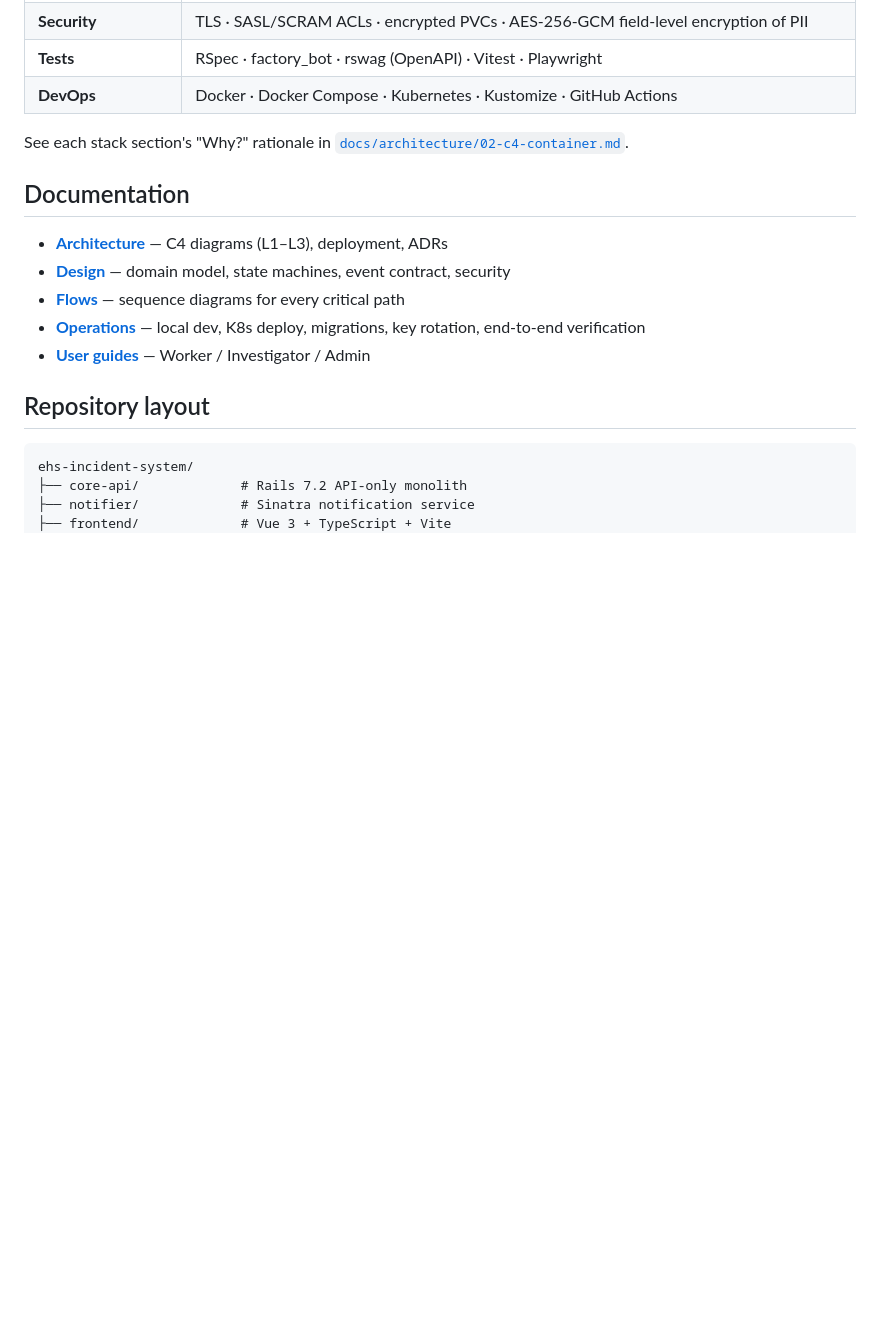
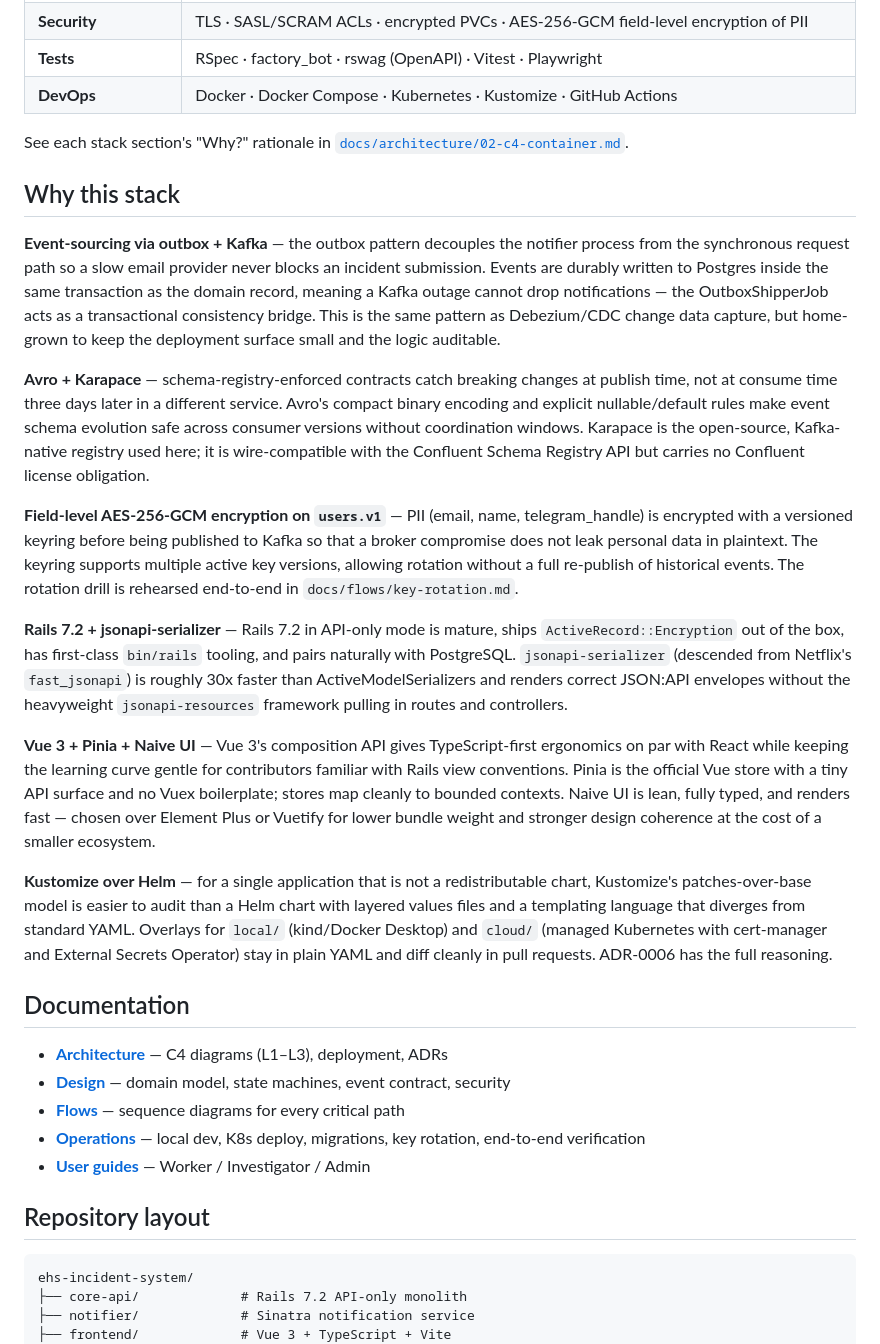
Before and after one commit to ehs-labs/ehs-incident-system, a Markdown page: README.md, the part around one of its changes. GitHub-like rendering; blank space fills up the shorter version.

```diff
--- a/README.md
+++ b/README.md
@@ -87,6 +87,20 @@ Or sign up fresh at `/signup` — signup is enabled by default (toggle with `SIG
 
 See each stack section's "Why?" rationale in [`docs/architecture/02-c4-container.md`](docs/architecture/02-c4-container.md).
 
+## Why this stack
+
+**Event-sourcing via outbox + Kafka** — the outbox pattern decouples the notifier process from the synchronous request path so a slow email provider never blocks an incident submission. Events are durably written to Postgres inside the same transaction as the domain record, meaning a Kafka outage cannot drop notifications — the OutboxShipperJob acts as a transactional consistency bridge. This is the same pattern as Debezium/CDC change data capture, but home-grown to keep the deployment surface small and the logic auditable.
+
+**Avro + Karapace** — schema-registry-enforced contracts catch breaking changes at publish time, not at consume time three days later in a different service. Avro's compact binary encoding and explicit nullable/default rules make event schema evolution safe across consumer versions without coordination windows. Karapace is the open-source, Kafka-native registry used here; it is wire-compatible with the Confluent Schema Registry API but carries no Confluent license obligation.
+
+**Field-level AES-256-GCM encryption on `users.v1`** — PII (email, name, telegram_handle) is encrypted with a versioned keyring before being published to Kafka so that a broker compromise does not leak personal data in plaintext. The keyring supports multiple active key versions, allowing rotation without a full re-publish of historical events. The rotation drill is rehearsed end-to-end in `docs/flows/key-rotation.md`.
+
+**Rails 7.2 + jsonapi-serializer** — Rails 7.2 in API-only mode is mature, ships `ActiveRecord::Encryption` out of the box, has first-class `bin/rails` tooling, and pairs naturally with PostgreSQL. `jsonapi-serializer` (descended from Netflix's `fast_jsonapi`) is roughly 30x faster than ActiveModelSerializers and renders correct JSON:API envelopes without the heavyweight `jsonapi-resources` framework pulling in routes and controllers.
+
+**Vue 3 + Pinia + Naive UI** — Vue 3's composition API gives TypeScript-first ergonomics on par with React while keeping the learning curve gentle for contributors familiar with Rails view conventions. Pinia is the official Vue store with a tiny API surface and no Vuex boilerplate; stores map cleanly to bounded contexts. Naive UI is lean, fully typed, and renders fast — chosen over Element Plus or Vuetify for lower bundle weight and stronger design coherence at the cost of a smaller ecosystem.
+
+**Kustomize over Helm** — for a single application that is not a redistributable chart, Kustomize's patches-over-base model is easier to audit than a Helm chart with layered values files and a templating language that diverges from standard YAML. Overlays for `local/` (kind/Docker Desktop) and `cloud/` (managed Kubernetes with cert-manager and External Secrets Operator) stay in plain YAML and diff cleanly in pull requests. ADR-0006 has the full reasoning.
+
 ## Documentation
 
 - [**Architecture**](docs/architecture/) — C4 diagrams (L1–L3), deployment, ADRs
```
Also changed, not shown: other parts of README.md (+14 -14 lines).
